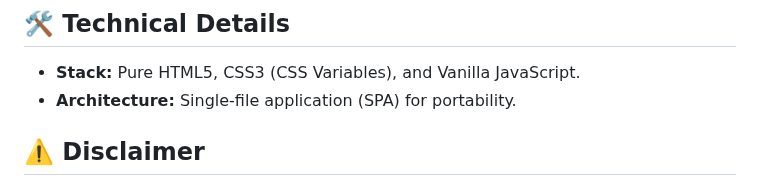
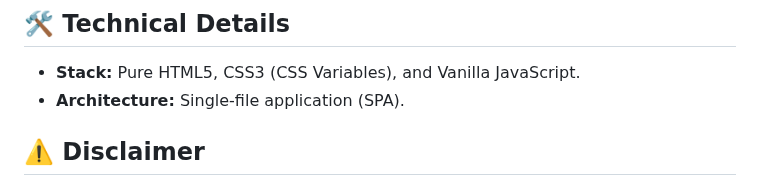
Before and after one commit to ankhezar/si.tax.calculator, a Markdown page: README.md, the part around the change. GitHub-like rendering.

```diff
--- a/README.md
+++ b/README.md
@@ -58,7 +58,7 @@ This app calculates:
 ## 🛠️ Technical Details
 
 *   **Stack:** Pure HTML5, CSS3 (CSS Variables), and Vanilla JavaScript.
-*   **Architecture:** Single-file application (SPA) for portability.
+*   **Architecture:** Single-file application (SPA).
 
 ## ⚠️ Disclaimer
 
```
